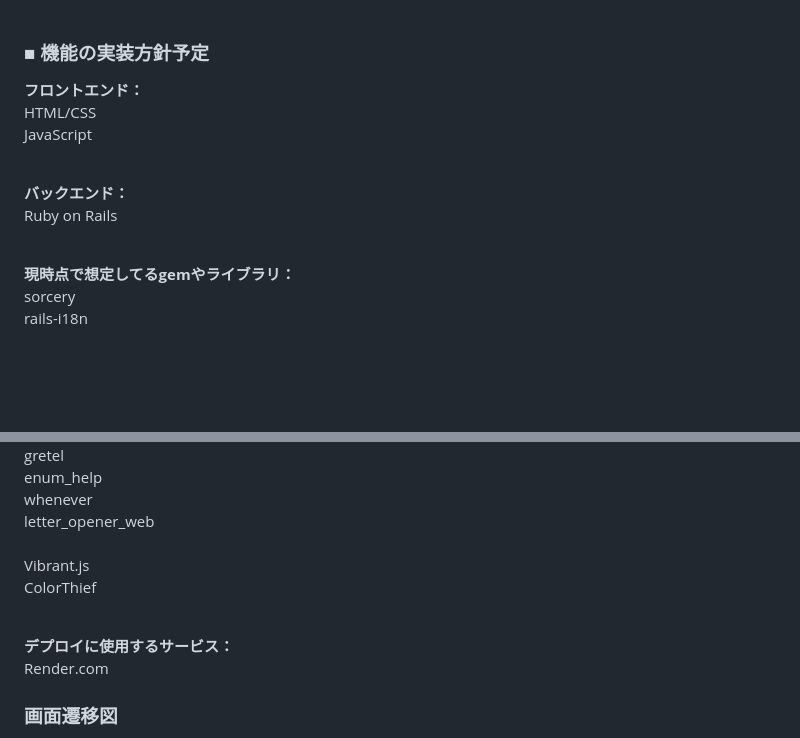
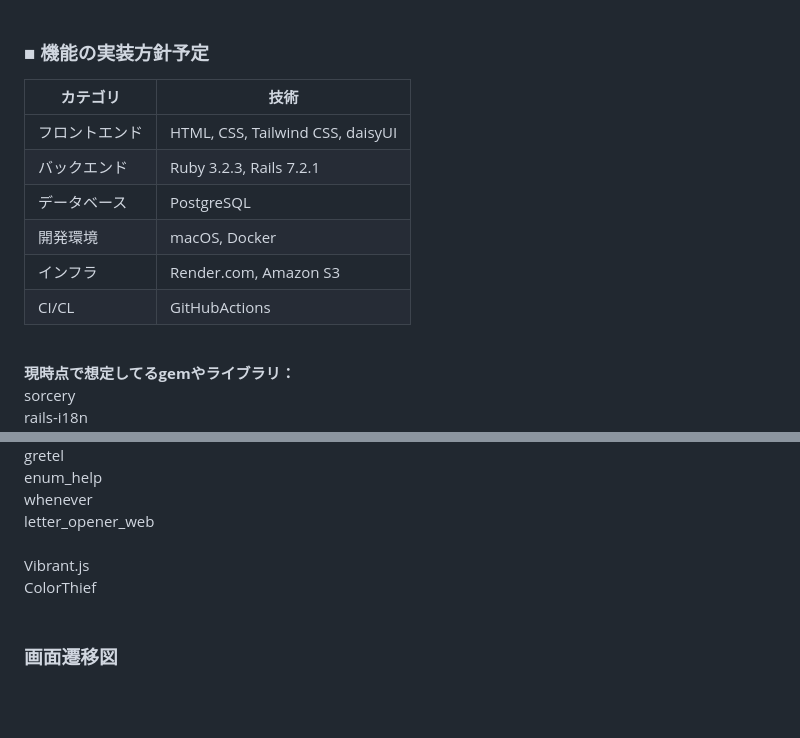
Before and after one commit to kotowata/20240729_art_app, a Markdown page: README.md, 2 parts joined by grey strips. Rendered like a GitHub page; blank space fills up the shorter version.

Commit message:
Update: READMEアップデート

```diff
--- a/README.md
+++ b/README.md
@@ -55,13 +55,14 @@ mvpリリースまで<br>
 <br>
 
 ### ■ 機能の実装方針予定
-**フロントエンド：**<br>
-HTML/CSS<br>
-JavaScript<br>
-<br>
-
-**バックエンド：**<br>
-Ruby on Rails<br>
+| カテゴリ | 技術 |
+----|----
+| フロントエンド | HTML, CSS, Tailwind CSS, daisyUI |
+| バックエンド | Ruby 3.2.3, Rails 7.2.1 |
+| データベース | PostgreSQL |
+| 開発環境 | macOS, Docker |
+| インフラ | Render.com, Amazon S3 |
+| CI/CL | GitHubActions |
 <br>
 
 **現時点で想定してるgemやライブラリ：**<br>
@@ -85,10 +86,6 @@ Vibrant.js<br>
 ColorThief<br>
 <br>
 
-**デプロイに使用するサービス：**<br>
-Render.com
-<br>
-
 ### 画面遷移図
 Figma：https://www.figma.com/design/m8NSla9F8igoj9aAnLWSbJ/%E5%8D%92%E6%A5%AD%E5%88%B6%E4%BD%9C%E7%94%BB%E9%9D%A2%E9%81%B7%E7%A7%BB%E5%9B%B3_rev1?node-id=0-1&t=ig0lTzq7U6TB9yCh-1
 <br>
```
